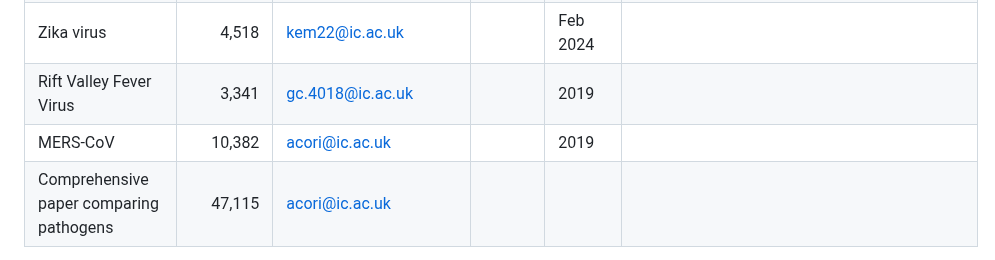
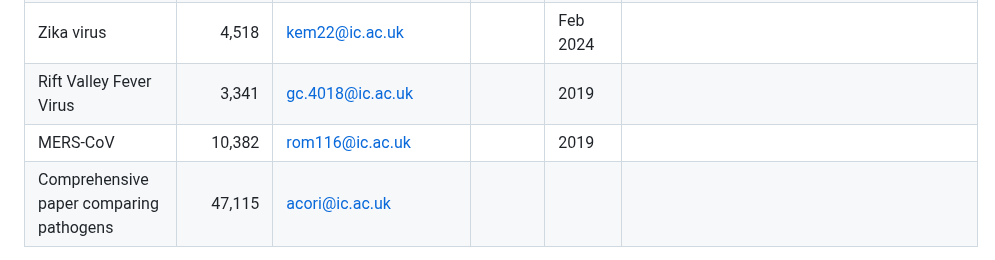
Before and after one commit to mrc-ide/epireview, a Markdown page: README.md, the part around the change. GitHub-like rendering.

Commit message:
Update README.md
updated MERS contact to RM

```diff
--- a/README.md
+++ b/README.md
@@ -73,7 +73,7 @@ One output of this project will be a database initially populated with all the i
 | Nairo virus (CCHF) |     1,967| dn620@ic.ac.uk, svanelsl@ic.ac.uk||2019||
 | Zika virus|              4,518| kem22@ic.ac.uk||Feb 2024||
 | Rift Valley Fever Virus| 3,341| gc.4018@ic.ac.uk||2019||
-| MERS-CoV|               10,382| acori@ic.ac.uk||2019||
+| MERS-CoV|               10,382| rom116@ic.ac.uk||2019||
 | Comprehensive paper comparing pathogens |47,115| acori@ic.ac.uk||||
 
 If you are interested in adding any other pathogen to the database please feel free to [contact us](s.bhatia@imperial.ac.uk).
```
